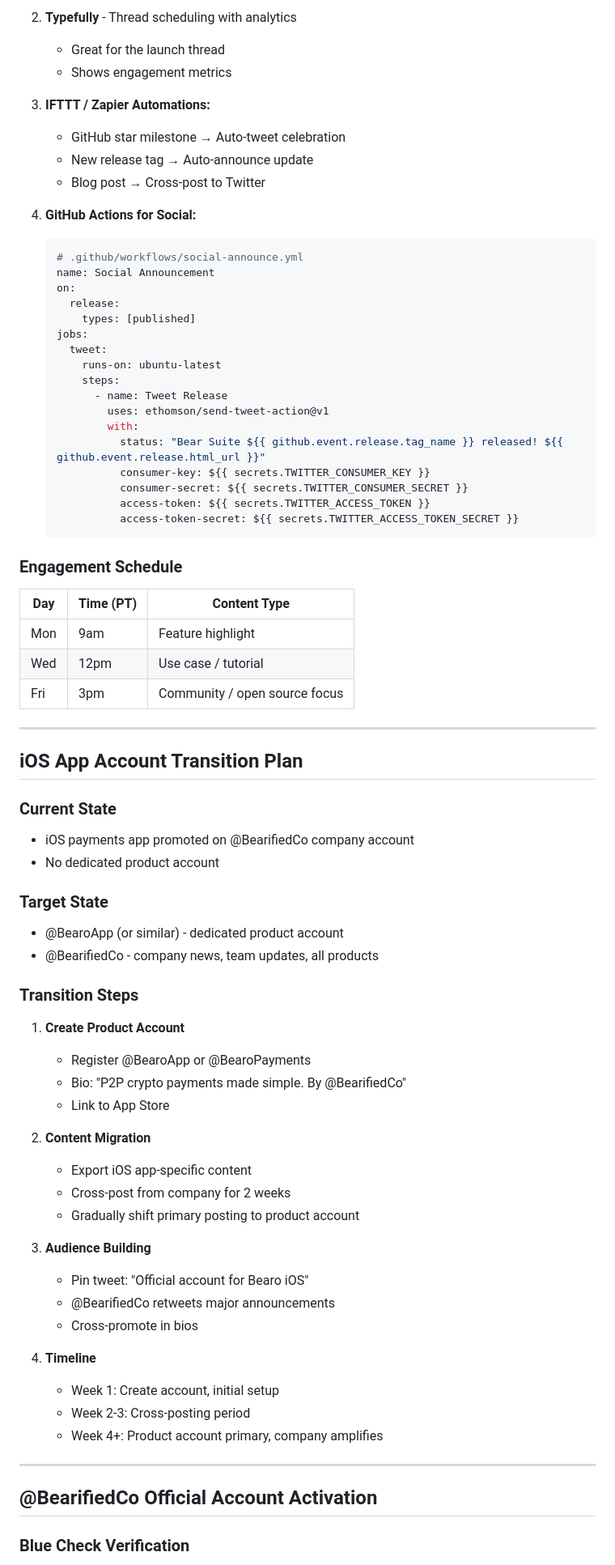
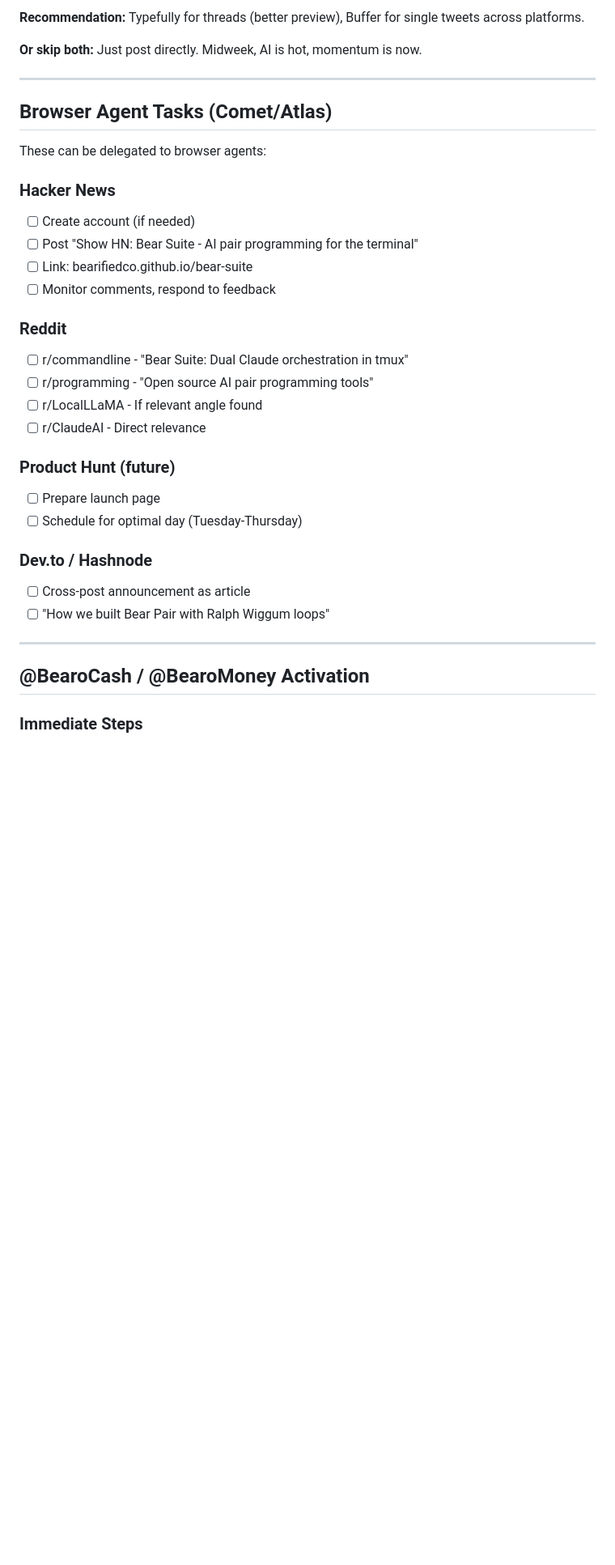
Before and after one commit to BearifiedCo/bear-suite, a Markdown page: SOCIAL-MEDIA-LAUNCH.md, the part around one of its changes. Shown at 81% size. Drawn GitHub-style; blank space fills up the shorter version.

````diff
--- a/SOCIAL-MEDIA-LAUNCH.md
+++ b/SOCIAL-MEDIA-LAUNCH.md
@@ -111,79 +170,37 @@ bearifiedco.github.io/bear-suite
 
-2. **Typefully** - Thread scheduling with analytics
-   - Great for the launch thread
-   - Shows engagement metrics
+**Recommendation:** Typefully for threads (better preview), Buffer for single tweets across platforms.
 
-3. **IFTTT / Zapier Automations:**
-   - GitHub star milestone → Auto-tweet celebration
-   - New release tag → Auto-announce update
-   - Blog post → Cross-post to Twitter
-
-4. **GitHub Actions for Social:**
-   ```yaml
-   # .github/workflows/social-announce.yml
-   name: Social Announcement
-   on:
-     release:
-       types: [published]
-   jobs:
-     tweet:
-       runs-on: ubuntu-latest
-       steps:
-         - name: Tweet Release
-           uses: ethomson/send-tweet-action@v1
-           with:
-             status: "Bear Suite ${{ github.event.release.tag_name }} released! ${{ github.event.release.html_url }}"
-             consumer-key: ${{ secrets.TWITTER_CONSUMER_KEY }}
-             consumer-secret: ${{ secrets.TWITTER_CONSUMER_SECRET }}
-             access-token: ${{ secrets.TWITTER_ACCESS_TOKEN }}
-             access-token-secret: ${{ secrets.TWITTER_ACCESS_TOKEN_SECRET }}
-   ```
-
-### Engagement Schedule
-
-| Day | Time (PT) | Content Type |
-|-----|-----------|--------------|
-| Mon | 9am | Feature highlight |
-| Wed | 12pm | Use case / tutorial |
-| Fri | 3pm | Community / open source focus |
+**Or skip both:** Just post directly. Midweek, AI is hot, momentum is now.
 
 ---
 
-## iOS App Account Transition Plan
+## Browser Agent Tasks (Comet/Atlas)
 
-### Current State
-- iOS payments app promoted on @BearifiedCo company account
-- No dedicated product account
+These can be delegated to browser agents:
 
-### Target State
-- @BearoApp (or similar) - dedicated product account
-- @BearifiedCo - company news, team updates, all products
+### Hacker News
+- [ ] Create account (if needed)
+- [ ] Post "Show HN: Bear Suite - AI pair programming for the terminal"
+- [ ] Link: bearifiedco.github.io/bear-suite
+- [ ] Monitor comments, respond to feedback
 
-### Transition Steps
+### Reddit
+- [ ] r/commandline - "Bear Suite: Dual Claude orchestration in tmux"
+- [ ] r/programming - "Open source AI pair programming tools"
+- [ ] r/LocalLLaMA - If relevant angle found
+- [ ] r/ClaudeAI - Direct relevance
 
-1. **Create Product Account**
-   - Register @BearoApp or @BearoPayments
-   - Bio: "P2P crypto payments made simple. By @BearifiedCo"
-   - Link to App Store
+### Product Hunt (future)
+- [ ] Prepare launch page
+- [ ] Schedule for optimal day (Tuesday-Thursday)
 
-2. **Content Migration**
-   - Export iOS app-specific content
-   - Cross-post from company for 2 weeks
-   - Gradually shift primary posting to product account
-
-3. **Audience Building**
-   - Pin tweet: "Official account for Bearo iOS"
-   - @BearifiedCo retweets major announcements
-   - Cross-promote in bios
-
-4. **Timeline**
-   - Week 1: Create account, initial setup
-   - Week 2-3: Cross-posting period
-   - Week 4+: Product account primary, company amplifies
+### Dev.to / Hashnode
+- [ ] Cross-post announcement as article
+- [ ] "How we built Bear Pair with Ralph Wiggum loops"
 
 ---
 
-## @BearifiedCo Official Account Activation
+## @BearoCash / @BearoMoney Activation
 
-### Blue Check Verification
+### Immediate Steps
 
````
Also changed, not shown: other parts of SOCIAL-MEDIA-LAUNCH.md (+199 -139 lines), 2 other files.
